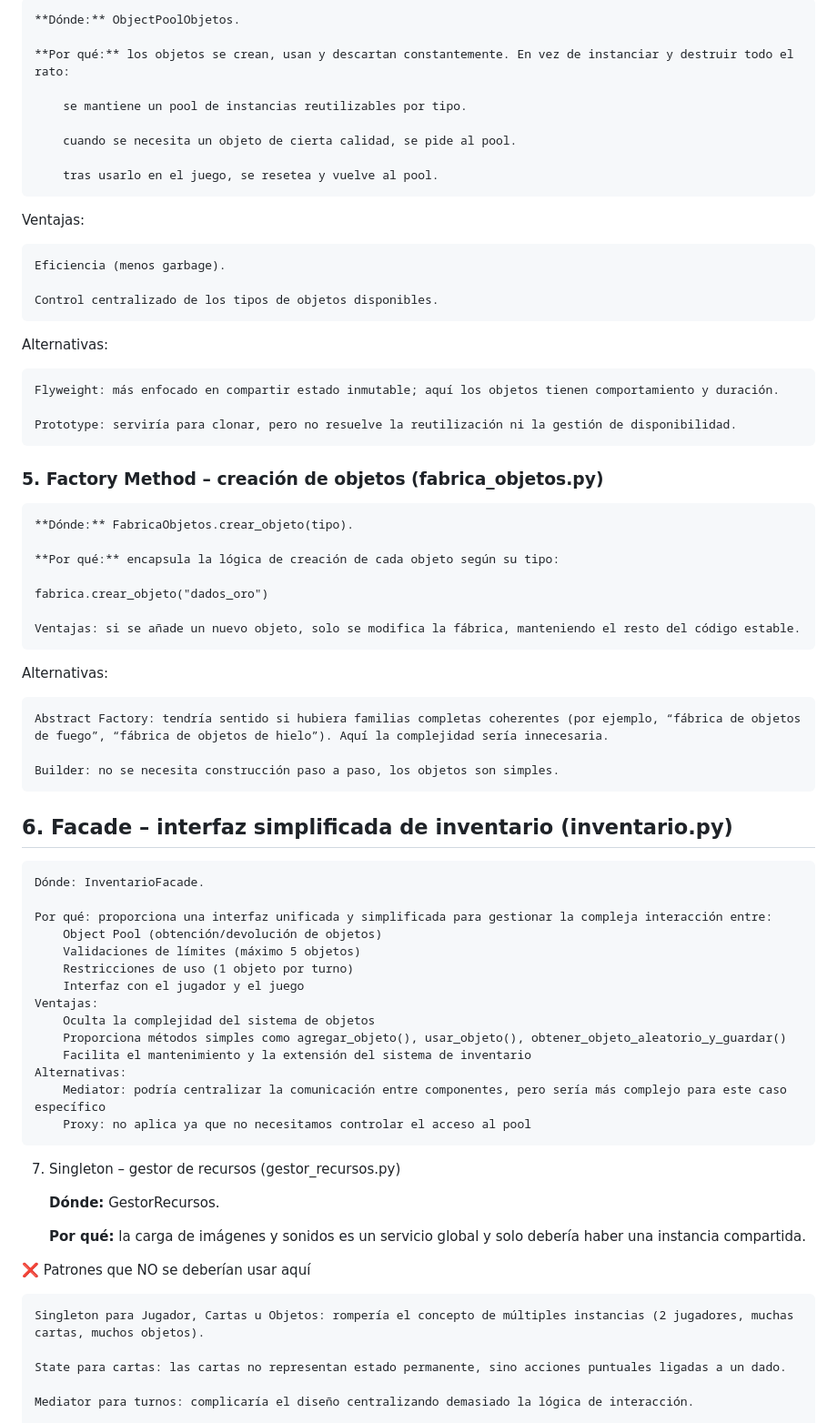
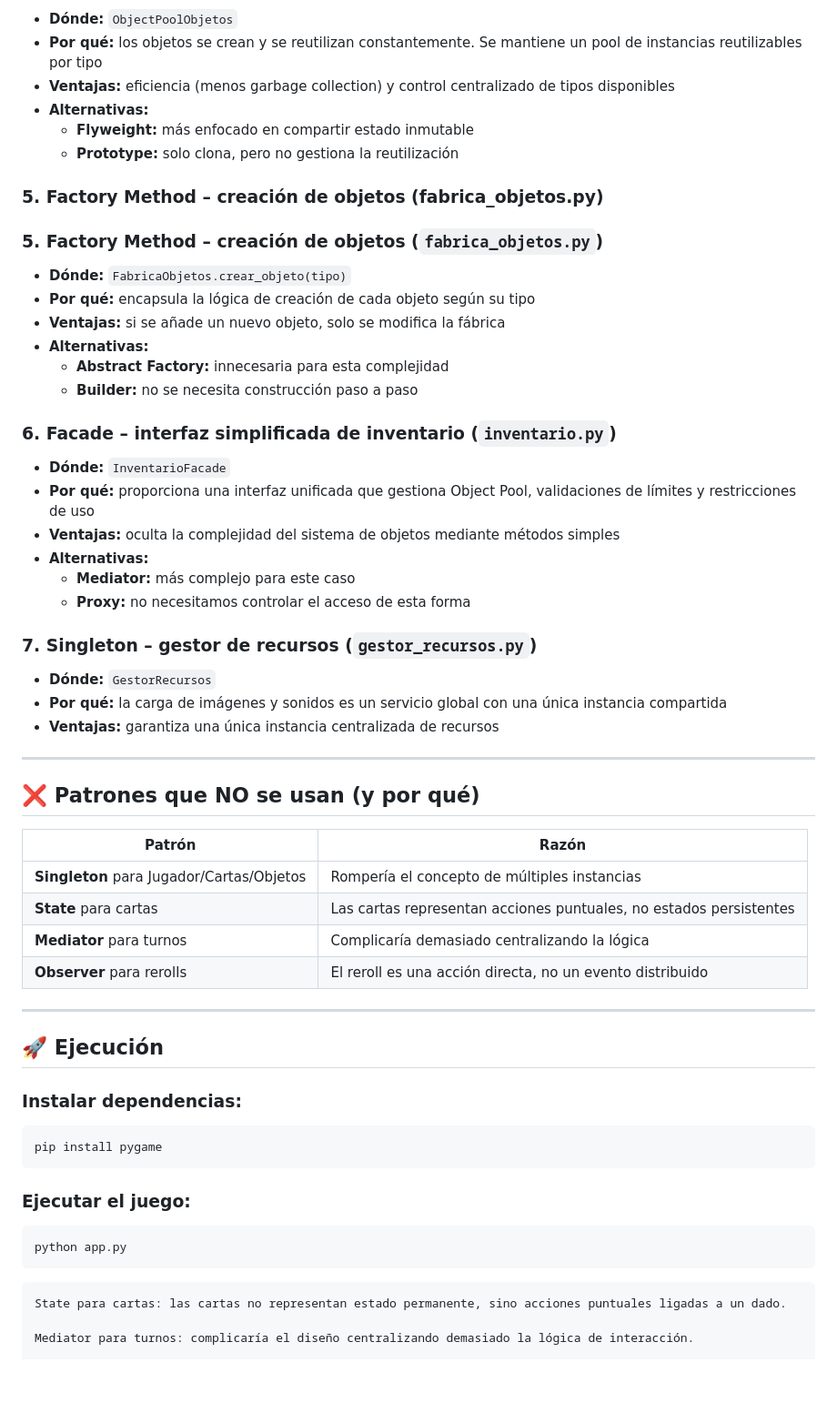
Before and after one commit to Gabo-java/Modelos-de-programacion, a Markdown page: Duelos por Dados V.3/README.md, the part around the change printed below. Shown: that part at 91% size. Rendered like a GitHub page; blank space fills up the shorter version.

````diff
--- a/Duelos por Dados V.3/README.md
+++ b/Duelos por Dados V.3/README.md
@@ -114,67 +96,60 @@ Alternativas:
 
-    **Dónde:** ObjectPoolObjetos.
-
-    **Por qué:** los objetos se crean, usan y descartan constantemente. En vez de instanciar y destruir todo el rato:
-
-        se mantiene un pool de instancias reutilizables por tipo.
-
-        cuando se necesita un objeto de cierta calidad, se pide al pool.
-
-        tras usarlo en el juego, se resetea y vuelve al pool.
-
-Ventajas:
-
-    Eficiencia (menos garbage).
-
-    Control centralizado de los tipos de objetos disponibles.
-
-Alternativas:
-
-    Flyweight: más enfocado en compartir estado inmutable; aquí los objetos tienen comportamiento y duración.
-
-    Prototype: serviría para clonar, pero no resuelve la reutilización ni la gestión de disponibilidad.
+- **Dónde:** `ObjectPoolObjetos`
+- **Por qué:** los objetos se crean y se reutilizan constantemente. Se mantiene un pool de instancias reutilizables por tipo
+- **Ventajas:** eficiencia (menos garbage collection) y control centralizado de tipos disponibles
+- **Alternativas:**
+  - **Flyweight:** más enfocado en compartir estado inmutable
+  - **Prototype:** solo clona, pero no gestiona la reutilización
 
 ### 5. Factory Method – creación de objetos (fabrica_objetos.py)
 
-    **Dónde:** FabricaObjetos.crear_objeto(tipo).
+### 5. **Factory Method** – creación de objetos (`fabrica_objetos.py`)
 
-    **Por qué:** encapsula la lógica de creación de cada objeto según su tipo:
+- **Dónde:** `FabricaObjetos.crear_objeto(tipo)`
+- **Por qué:** encapsula la lógica de creación de cada objeto según su tipo
+- **Ventajas:** si se añade un nuevo objeto, solo se modifica la fábrica
+- **Alternativas:**
+  - **Abstract Factory:** innecesaria para esta complejidad
+  - **Builder:** no se necesita construcción paso a paso
+### 6. **Facade** – interfaz simplificada de inventario (`inventario.py`)
 
-    fabrica.crear_objeto("dados_oro")
+- **Dónde:** `InventarioFacade`
+- **Por qué:** proporciona una interfaz unificada que gestiona Object Pool, validaciones de límites y restricciones de uso
+- **Ventajas:** oculta la complejidad del sistema de objetos mediante métodos simples
+- **Alternativas:**
+  - **Mediator:** más complejo para este caso
+  - **Proxy:** no necesitamos controlar el acceso de esta forma
 
-    Ventajas: si se añade un nuevo objeto, solo se modifica la fábrica, manteniendo el resto del código estable.
+### 7. **Singleton** – gestor de recursos (`gestor_recursos.py`)
 
-Alternativas:
+- **Dónde:** `GestorRecursos`
+- **Por qué:** la carga de imágenes y sonidos es un servicio global con una única instancia compartida
+- **Ventajas:** garantiza una única instancia centralizada de recursos
 
-    Abstract Factory: tendría sentido si hubiera familias completas coherentes (por ejemplo, “fábrica de objetos de fuego”, “fábrica de objetos de hielo”). Aquí la complejidad sería innecesaria.
+---
 
-    Builder: no se necesita construcción paso a paso, los objetos son simples.
+## ❌ Patrones que NO se usan (y por qué)
 
-## 6. Facade – interfaz simplificada de inventario (inventario.py)
-    Dónde: InventarioFacade.
+| Patrón | Razón |
+|--------|-------|
+| **Singleton** para Jugador/Cartas/Objetos | Rompería el concepto de múltiples instancias |
+| **State** para cartas | Las cartas representan acciones puntuales, no estados persistentes |
+| **Mediator** para turnos | Complicaría demasiado centralizando la lógica |
+| **Observer** para rerolls | El reroll es una acción directa, no un evento distribuido |
 
-    Por qué: proporciona una interfaz unificada y simplificada para gestionar la compleja interacción entre:
-        Object Pool (obtención/devolución de objetos)
-        Validaciones de límites (máximo 5 objetos)
-        Restricciones de uso (1 objeto por turno)
-        Interfaz con el jugador y el juego
-    Ventajas:
-        Oculta la complejidad del sistema de objetos
-        Proporciona métodos simples como agregar_objeto(), usar_objeto(), obtener_objeto_aleatorio_y_guardar()
-        Facilita el mantenimiento y la extensión del sistema de inventario
-    Alternativas:
-        Mediator: podría centralizar la comunicación entre componentes, pero sería más complejo para este caso específico
-        Proxy: no aplica ya que no necesitamos controlar el acceso al pool
+---
 
-7. Singleton – gestor de recursos (gestor_recursos.py)
+## 🚀 Ejecución
 
-    **Dónde:** GestorRecursos.
+### Instalar dependencias:
+```bash
+pip install pygame
+```
 
-    **Por qué:** la carga de imágenes y sonidos es un servicio global y solo debería haber una instancia compartida.
-
-❌ Patrones que NO se deberían usar aquí
-
-    Singleton para Jugador, Cartas u Objetos: rompería el concepto de múltiples instancias (2 jugadores, muchas cartas, muchos objetos).
+### Ejecutar el juego:
+```bash
+python app.py
+```
 
     State para cartas: las cartas no representan estado permanente, sino acciones puntuales ligadas a un dado.
 
````
Also changed, not shown: other parts of Duelos por Dados V.3/README.md (+25 -43 lines).
